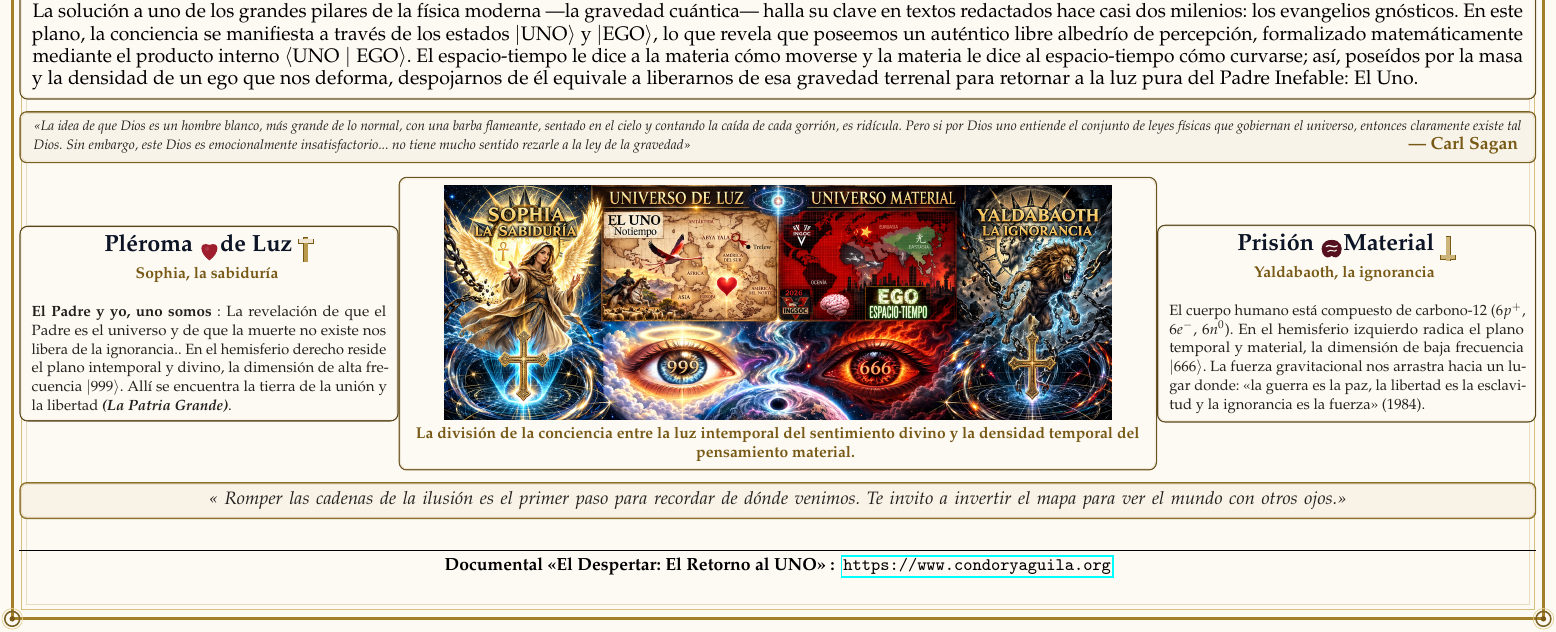
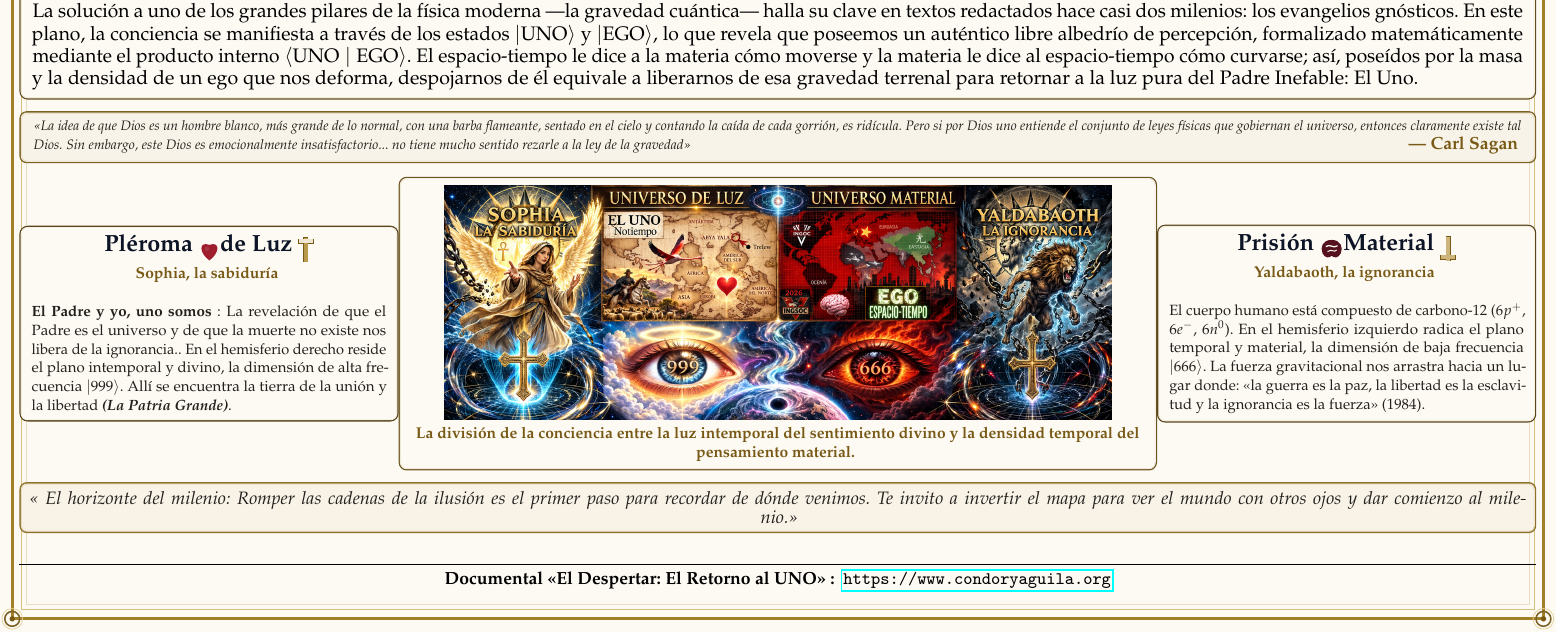
Before and after one commit to peritoflores/condoryaguila, a LaTeX document (latex/CondoryAguila_ES.tex): part of the page, cut so that both start at the same text. Compiled offline with pdfLaTeX.

Commit message:
'milenio'

```diff
--- a/latex/CondoryAguila_ES.tex
+++ b/latex/CondoryAguila_ES.tex
@@ -316,7 +316,7 @@ right=0.35cm
 	% =========================================================
 	\begin{tcolorbox}[finalQuoteStyle, width=\textwidth]
 		{\fontsize{9.2pt}{11.0pt}\selectfont\color{textgray}\itshape
-			\enquote{\begin{extraer}{final_quote} Romper las cadenas de la ilusión es el primer paso para recordar de dónde venimos. Te invito a invertir el mapa para ver el mundo con otros ojos.\end{extraer}}}
+			\enquote{\begin{extraer}{final_quote} El horizonte del milenio: Romper las cadenas de la ilusión es el primer paso para recordar de dónde venimos. Te invito a invertir el mapa para ver el mundo con otros ojos y dar comienzo al milenio.\end{extraer}}}
 	\end{tcolorbox}
 
 	\vspace{0.08cm}
```
Also changed, not shown: 4 other files.
